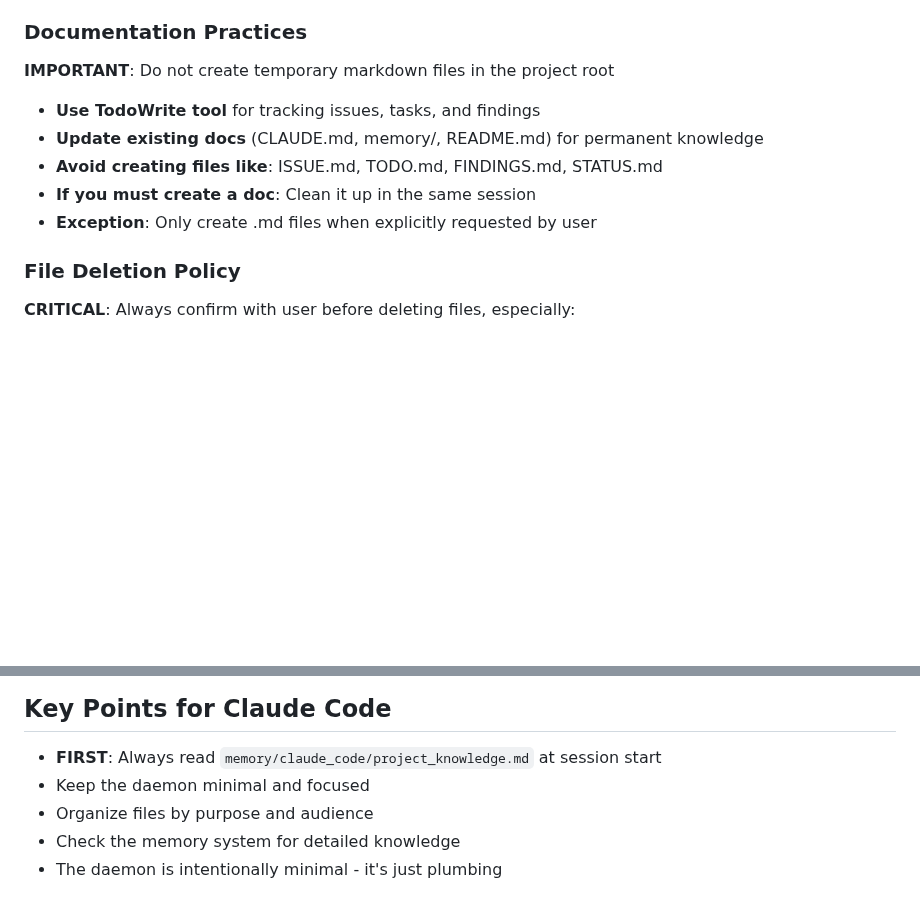
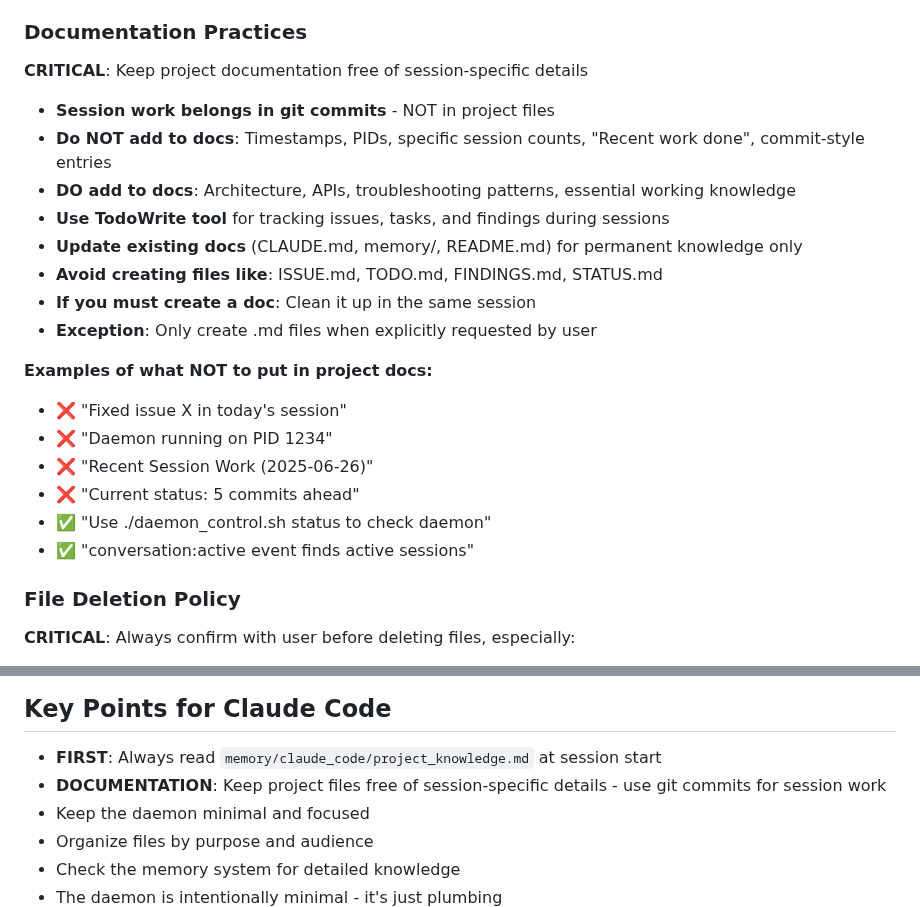
Before and after one commit to durapensa/ksi, a Markdown page: CLAUDE.md, 2 parts joined by grey strips. Rendered like a GitHub page; blank space fills up the shorter version.

Commit message:
docs: Strengthen guidelines against session-specific details in project files
Enhanced Documentation Practices section with:
- CRITICAL warning about keeping project docs free of session-specific details
- Clear separation: session work belongs in git commits, NOT project files
- Explicit examples of what NOT to include (timestamps, PIDs, session counts)
- Explicit examples of what TO include (architecture, APIs, troubleshooting)
- Added documentation key point to main guidance section

This prevents future accumulation of session-specific noise in project documentation.

🤖 Generated with [Claude Code](https://claude.ai/code)

Co-Authored-By: Claude <noreply@anthropic.com>

```diff
--- a/CLAUDE.md
+++ b/CLAUDE.md
@@ -48,12 +48,23 @@ python3 tests/test_daemon_protocol.py
 - Organize files by purpose and audience
 
 ### Documentation Practices
-**IMPORTANT**: Do not create temporary markdown files in the project root
-- **Use TodoWrite tool** for tracking issues, tasks, and findings
-- **Update existing docs** (CLAUDE.md, memory/, README.md) for permanent knowledge
+**CRITICAL**: Keep project documentation free of session-specific details
+- **Session work belongs in git commits** - NOT in project files
+- **Do NOT add to docs**: Timestamps, PIDs, specific session counts, "Recent work done", commit-style entries
+- **DO add to docs**: Architecture, APIs, troubleshooting patterns, essential working knowledge
+- **Use TodoWrite tool** for tracking issues, tasks, and findings during sessions
+- **Update existing docs** (CLAUDE.md, memory/, README.md) for permanent knowledge only
 - **Avoid creating files like**: ISSUE.md, TODO.md, FINDINGS.md, STATUS.md
 - **If you must create a doc**: Clean it up in the same session
 - **Exception**: Only create .md files when explicitly requested by user
+
+**Examples of what NOT to put in project docs:**
+- ❌ "Fixed issue X in today's session"
+- ❌ "Daemon running on PID 1234"
+- ❌ "Recent Session Work (2025-06-26)"
+- ❌ "Current status: 5 commits ahead"
+- ✅ "Use ./daemon_control.sh status to check daemon"
+- ✅ "conversation:active event finds active sessions"
 
 ### File Deletion Policy
 **CRITICAL**: Always confirm with user before deleting files, especially:
@@ -193,6 +204,7 @@ echo '{"event": "conversation:active", "data": {}}' | nc -U var/run/daemon.sock
 
 ## Key Points for Claude Code
 - **FIRST**: Always read `memory/claude_code/project_knowledge.md` at session start
+- **DOCUMENTATION**: Keep project files free of session-specific details - use git commits for session work
 - Keep the daemon minimal and focused
 - Organize files by purpose and audience
 - Check the memory system for detailed knowledge
```
